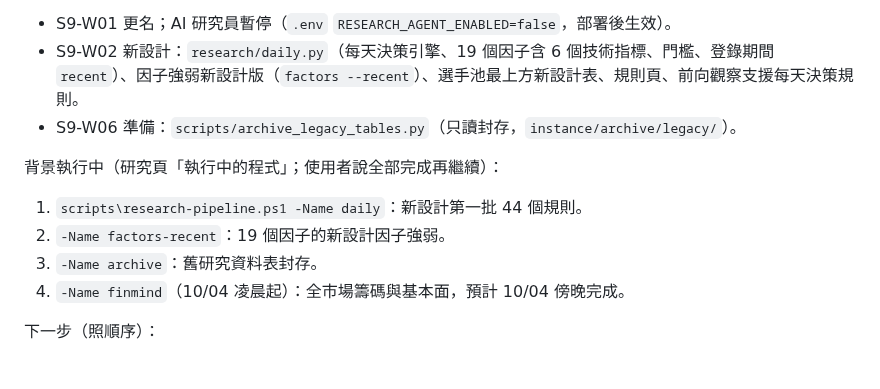
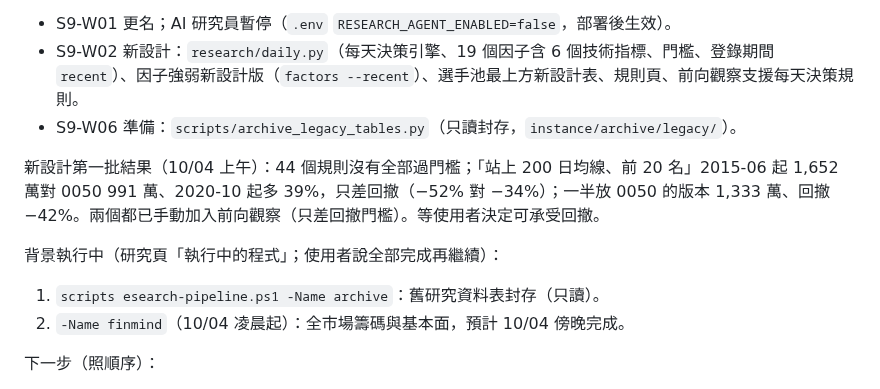
Before and after one commit to ryan73093/StockResearch, a Markdown page: docs/development_handoff.md, the part around the change. GitHub-like rendering.

```diff
--- a/docs/development_handoff.md
+++ b/docs/development_handoff.md
@@ -19,11 +19,12 @@
 - S9-W02 新設計：`research/daily.py`（每天決策引擎、19 個因子含 6 個技術指標、門檻、登錄期間 `recent`）、因子強弱新設計版（`factors --recent`）、選手池最上方新設計表、規則頁、前向觀察支援每天決策規則。
 - S9-W06 準備：`scripts/archive_legacy_tables.py`（只讀封存，`instance/archive/legacy/`）。
 
+新設計第一批結果（10/04 上午）：44 個規則沒有全部過門檻；「站上 200 日均線、前 20 名」2015-06 起 1,652 萬對 0050 991 萬、2020-10 起多 39%，只差回撤（−52% 對 −34%）；一半放 0050 的版本 1,333 萬、回撤 −42%。兩個都已手動加入前向觀察（只差回撤門檻）。等使用者決定可承受回撤。
+
 背景執行中（研究頁「執行中的程式」；使用者說全部完成再繼續）：
-1. `scripts\research-pipeline.ps1 -Name daily`：新設計第一批 44 個規則。
-2. `-Name factors-recent`：19 個因子的新設計因子強弱。
-3. `-Name archive`：舊研究資料表封存。
-4. `-Name finmind`（10/04 凌晨起）：全市場籌碼與基本面，預計 10/04 傍晚完成。
+1. `scripts
+esearch-pipeline.ps1 -Name archive`：舊研究資料表封存（只讀）。
+2. `-Name finmind`（10/04 凌晨起）：全市場籌碼與基本面，預計 10/04 傍晚完成。
 
 下一步（照順序）：
 1. 讀新設計結果與因子強弱，寫進研究方法與開發歷程；用強的因子組出不同的規則（不做參數微調）。
```
Also changed, not shown: DEVELOPMENT_HISTORY.md (+1 -0 lines), docs/research_method.md (+18 -0 lines).
